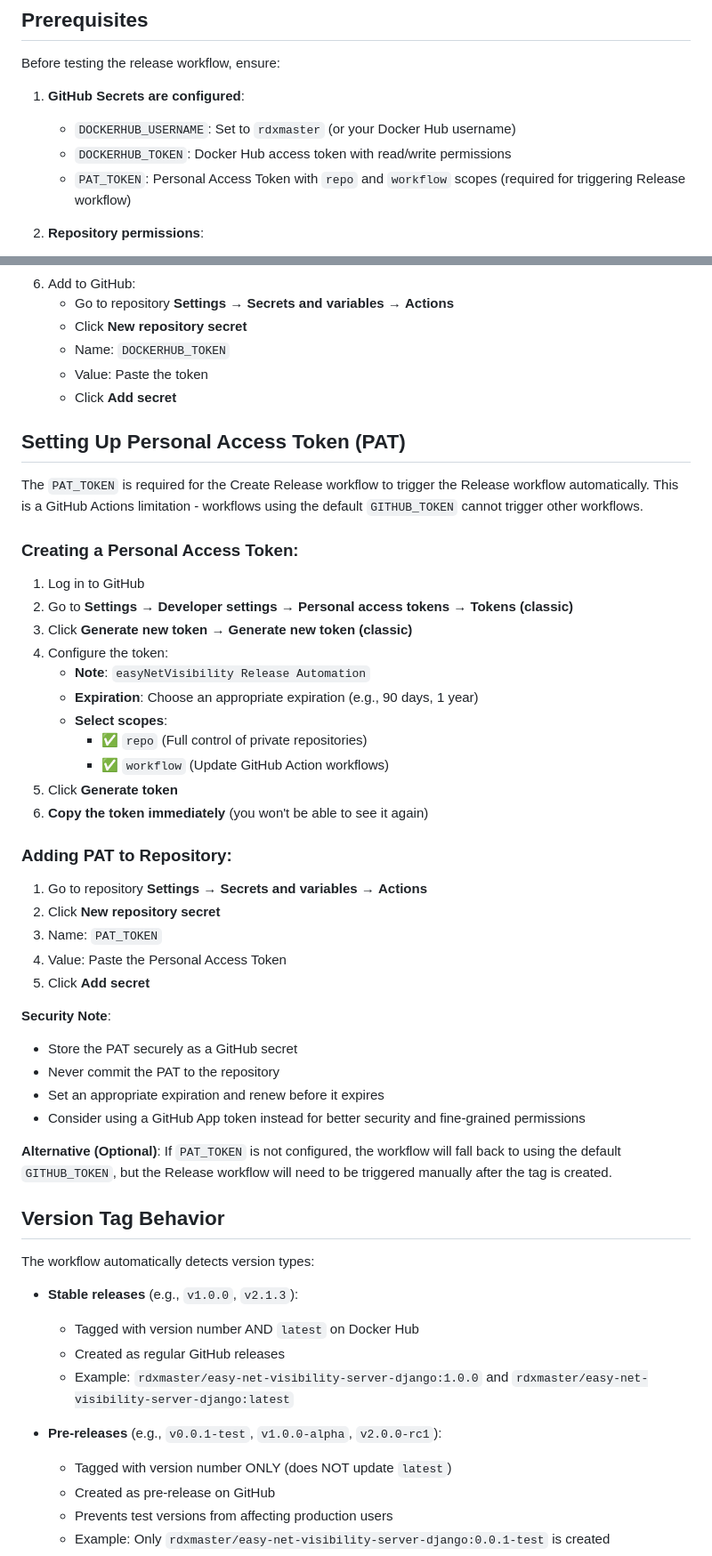
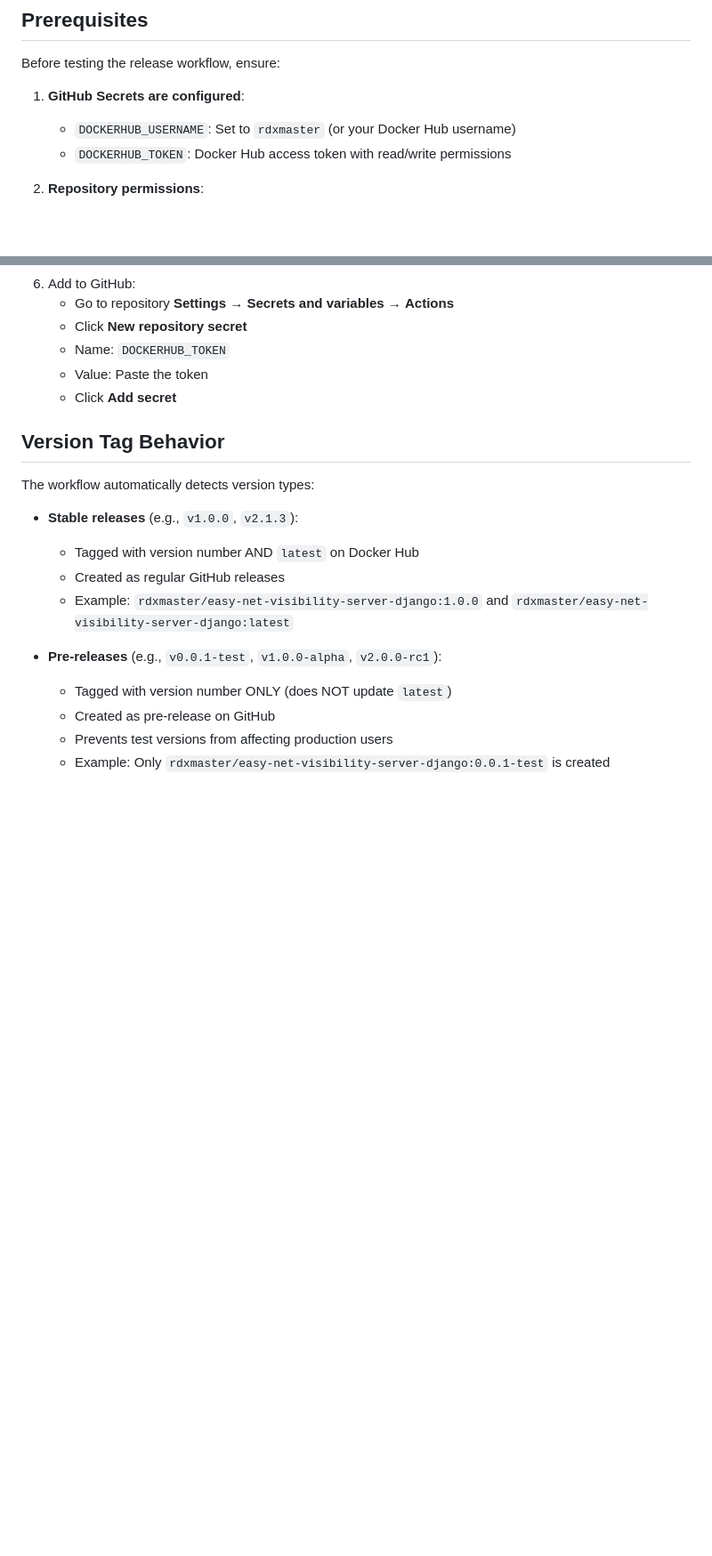
Before and after one commit to rdar-lab/easyNetVisibility, a Markdown page: RELEASE_TESTING.md, 2 parts joined by grey strips. Shown at 89% size. Rendered like a GitHub page; blank space fills up the shorter version.

```diff
--- a/RELEASE_TESTING.md
+++ b/RELEASE_TESTING.md
@@ -18,7 +18,6 @@ Before testing the release workflow, ensure:
 1. **GitHub Secrets are configured**:
    - `DOCKERHUB_USERNAME`: Set to `rdxmaster` (or your Docker Hub username)
    - `DOCKERHUB_TOKEN`: Docker Hub access token with read/write permissions
-   - `PAT_TOKEN`: Personal Access Token with `repo` and `workflow` scopes (required for triggering Release workflow)
 
 2. **Repository permissions**:
    - Write access to the repository
@@ -42,40 +41,6 @@ If the secrets are not yet configured:
    - Name: `DOCKERHUB_TOKEN`
    - Value: Paste the token
    - Click **Add secret**
-
-## Setting Up Personal Access Token (PAT)
-
-The `PAT_TOKEN` is required for the Create Release workflow to trigger the Release workflow automatically. This is a GitHub Actions limitation - workflows using the default `GITHUB_TOKEN` cannot trigger other workflows.
-
-### Creating a Personal Access Token:
-
-1. Log in to GitHub
-2. Go to **Settings** → **Developer settings** → **Personal access tokens** → **Tokens (classic)**
-3. Click **Generate new token** → **Generate new token (classic)**
-4. Configure the token:
-   - **Note**: `easyNetVisibility Release Automation`
-   - **Expiration**: Choose an appropriate expiration (e.g., 90 days, 1 year)
-   - **Select scopes**:
-     - ✅ `repo` (Full control of private repositories)
-     - ✅ `workflow` (Update GitHub Action workflows)
-5. Click **Generate token**
-6. **Copy the token immediately** (you won't be able to see it again)
-
-### Adding PAT to Repository:
-
-1. Go to repository **Settings** → **Secrets and variables** → **Actions**
-2. Click **New repository secret**
-3. Name: `PAT_TOKEN`
-4. Value: Paste the Personal Access Token
-5. Click **Add secret**
-
-**Security Note**:
-- Store the PAT securely as a GitHub secret
-- Never commit the PAT to the repository
-- Set an appropriate expiration and renew before it expires
-- Consider using a GitHub App token instead for better security and fine-grained permissions
-
-**Alternative (Optional)**: If `PAT_TOKEN` is not configured, the workflow will fall back to using the default `GITHUB_TOKEN`, but the Release workflow will need to be triggered manually after the tag is created.
 
 ## Version Tag Behavior
 
```
Also changed, not shown: README.md (+0 -1 lines).
